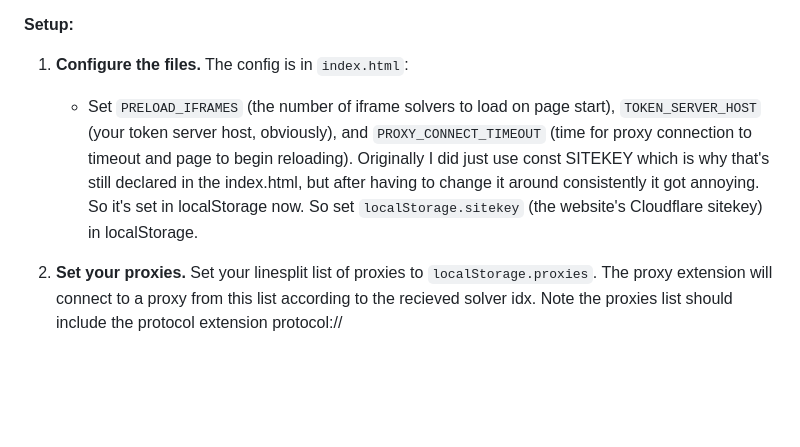
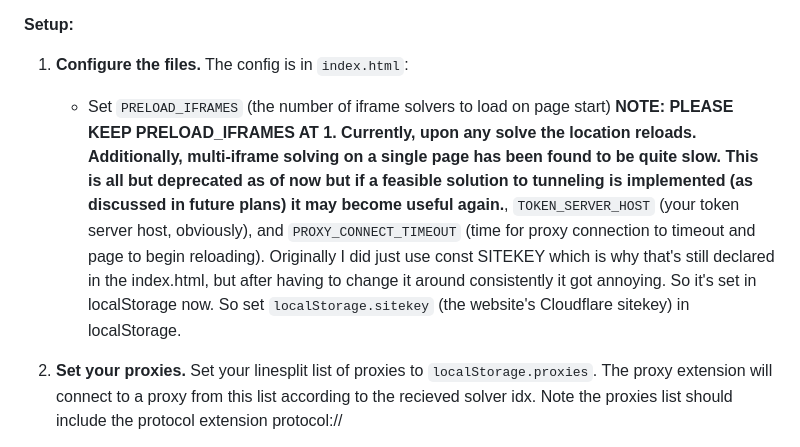
Before and after one commit to Lucrehulk/rust-cf-turnstile-bypass, a Markdown page: README.md, the part around one of its changes. GitHub-like rendering; blank space fills up the shorter version.

```diff
--- a/README.md
+++ b/README.md
@@ -43,7 +43,7 @@ The Token Harvester loads the Turnstile widget by spawning multiple iframe-based
 **Setup:**
 
 1. **Configure the files.** The config is in `index.html`:
-   - Set `PRELOAD_IFRAMES` (the number of iframe solvers to load on page start), `TOKEN_SERVER_HOST` (your token server host, obviously), and `PROXY_CONNECT_TIMEOUT` (time for proxy connection to timeout and page to begin reloading). Originally I did just use const SITEKEY which is why that's still declared in the index.html, but after having to change it around consistently it got annoying. So it's set in localStorage now. So set `localStorage.sitekey` (the website's Cloudflare sitekey) in localStorage.
+   - Set `PRELOAD_IFRAMES` (the number of iframe solvers to load on page start) **NOTE: PLEASE KEEP PRELOAD_IFRAMES AT 1. Currently, upon any solve the location reloads. Additionally, multi-iframe solving on a single page has been found to be quite slow. This is all but deprecated as of now but if a feasible solution to tunneling is implemented (as discussed in future plans) it may become useful again.**, `TOKEN_SERVER_HOST` (your token server host, obviously), and `PROXY_CONNECT_TIMEOUT` (time for proxy connection to timeout and page to begin reloading). Originally I did just use const SITEKEY which is why that's still declared in the index.html, but after having to change it around consistently it got annoying. So it's set in localStorage now. So set `localStorage.sitekey` (the website's Cloudflare sitekey) in localStorage.
 
 3. **Set your proxies.**  Set your linesplit list of proxies to `localStorage.proxies`. The proxy extension will connect to a proxy from this list according to the recieved solver idx. Note the proxies list should include the protocol extension protocol://
 
```
Also changed, not shown: other parts of README.md (+3 -0 lines).
